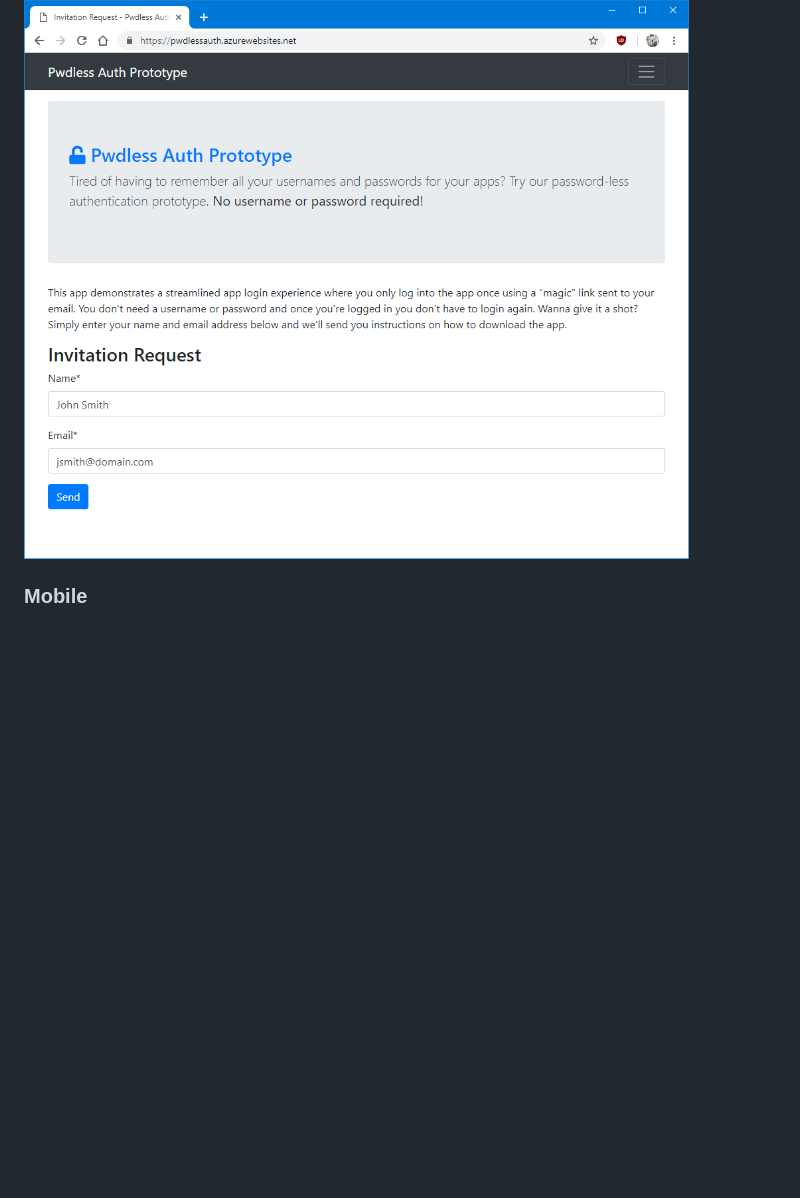
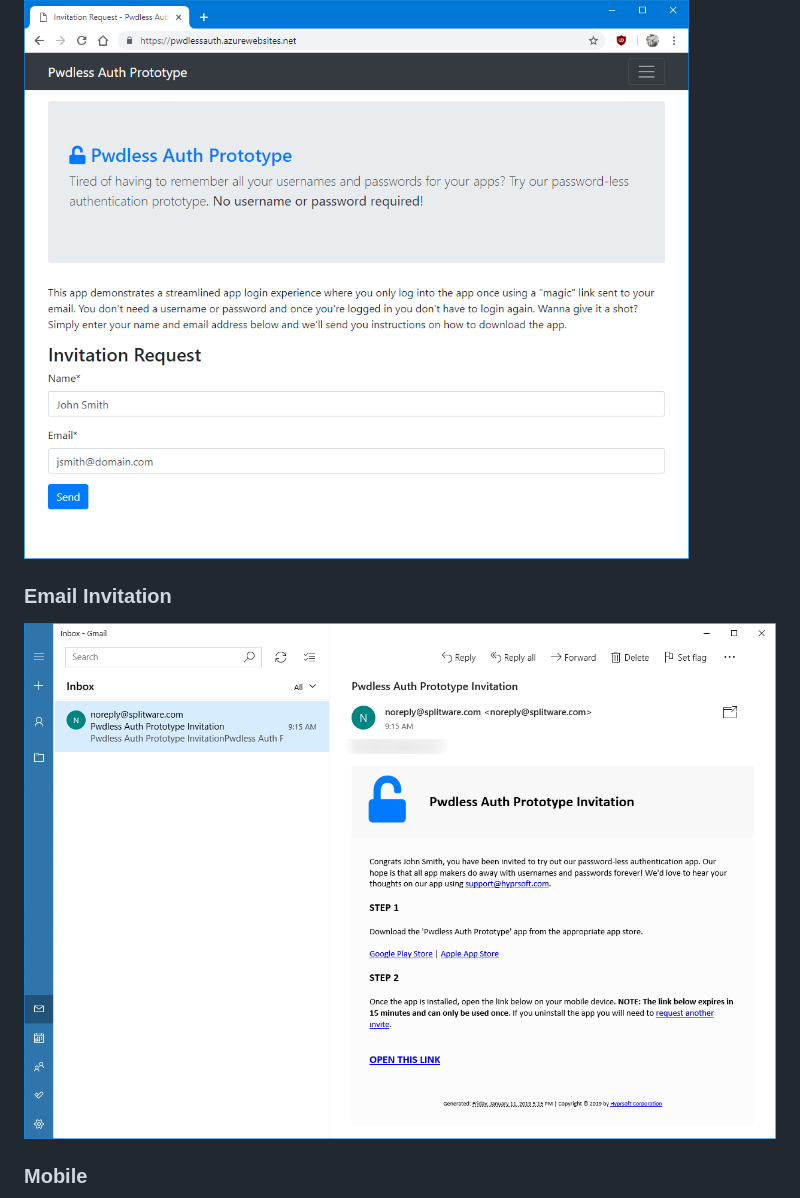
Before and after one commit to hyprsoftcorp/PasswordlessAuthenticationPrototype, a Markdown page: README.md, the part around the change. Drawn GitHub-style; pictures changed too: Media/Web/invite.png (added); blank space fills up the shorter version.

Commit message:
ADded email invitation screenshot.

```diff
--- a/README.md
+++ b/README.md
@@ -20,5 +20,8 @@ Built using C# and Xamarin Forms (100% shared code).  To initiate the password-l
 ### Web
 ![Web Screenshot](https://github.com/hyprsoftcorp/PasswordlessAuthenticationPrototype/blob/master/Media/Web/home.png "Web Screenshot")
 
+### Email Invitation
+![Email Invitation Screenshot](https://github.com/hyprsoftcorp/PasswordlessAuthenticationPrototype/blob/master/Media/Web/invite.png "Email Invitation Screenshot")
+
 ### Mobile
 <img src="https://github.com/hyprsoftcorp/PasswordlessAuthenticationPrototype/blob/master/Media/Android/Phone/Screenshot_1547224213.png" alt="Android Screenshot" width="300" />&nbsp;<img src="https://github.com/hyprsoftcorp/PasswordlessAuthenticationPrototype/blob/master/Media/iOS/Phone/2019-01-07_12-54-37-PM.png" alt="iOS Screenshot" width="300" />
```
Also changed, not shown: 1 other file.
